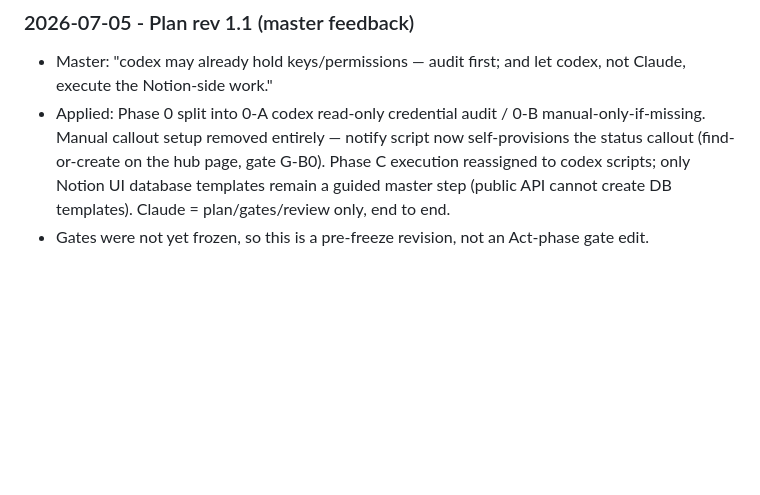
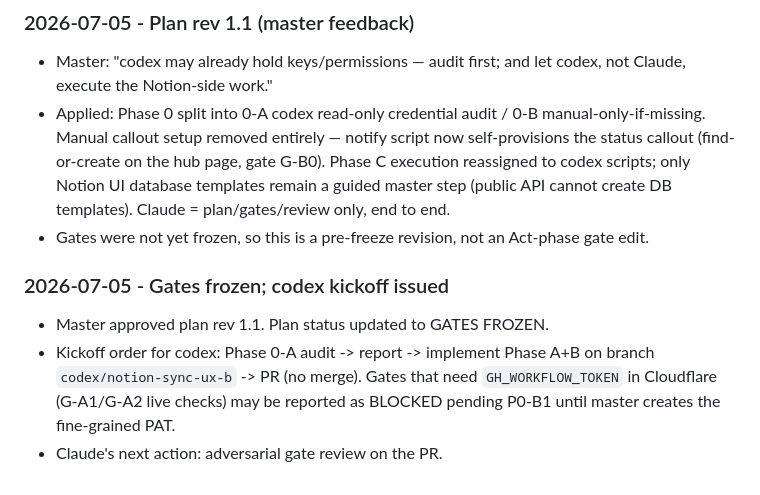
Before and after one commit to lucasung-debug/hr-ops-portfolio, a Markdown page: working.md, the part around the change. GitHub-like rendering; blank space fills up the shorter version.

Commit message:
docs: freeze gates (rev 1.1 approved) and record codex kickoff
Co-Authored-By: Claude Fable 5 <noreply@anthropic.com>

```diff
--- a/working.md
+++ b/working.md
@@ -403,3 +403,9 @@ Next:
 - Master: "codex may already hold keys/permissions — audit first; and let codex, not Claude, execute the Notion-side work."
 - Applied: Phase 0 split into 0-A codex read-only credential audit / 0-B manual-only-if-missing. Manual callout setup removed entirely — notify script now self-provisions the status callout (find-or-create on the hub page, gate G-B0). Phase C execution reassigned to codex scripts; only Notion UI database templates remain a guided master step (public API cannot create DB templates). Claude = plan/gates/review only, end to end.
 - Gates were not yet frozen, so this is a pre-freeze revision, not an Act-phase gate edit.
+
+### 2026-07-05 - Gates frozen; codex kickoff issued
+
+- Master approved plan rev 1.1. Plan status updated to GATES FROZEN.
+- Kickoff order for codex: Phase 0-A audit -> report -> implement Phase A+B on branch `codex/notion-sync-ux-b` -> PR (no merge). Gates that need `GH_WORKFLOW_TOKEN` in Cloudflare (G-A1/G-A2 live checks) may be reported as BLOCKED pending P0-B1 until master creates the fine-grained PAT.
+- Claude's next action: adversarial gate review on the PR.
```
Also changed, not shown: docs/plans/2026-07-05-notion-sync-ux-improvement-plan.md (+3 -1 lines).
